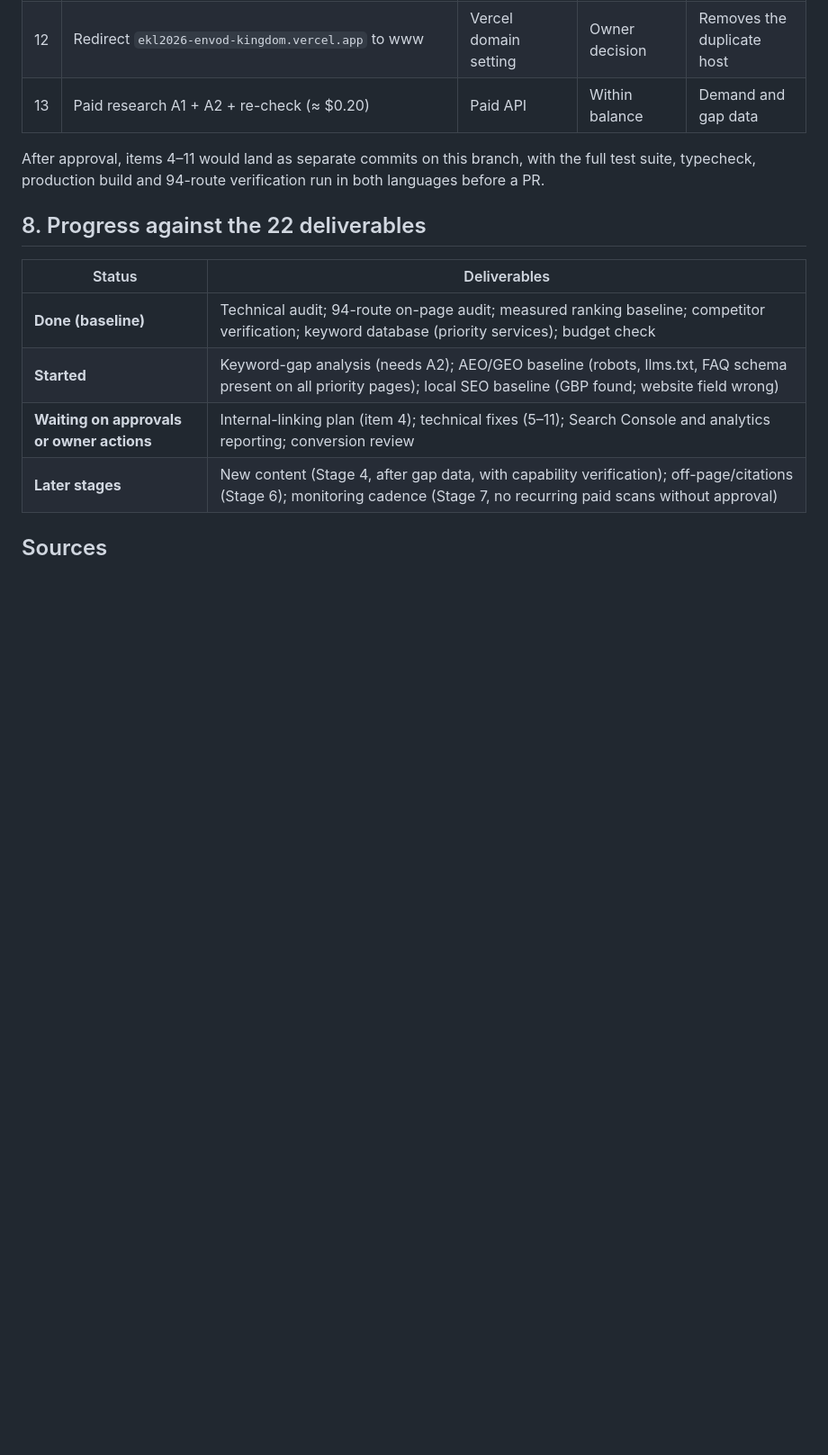
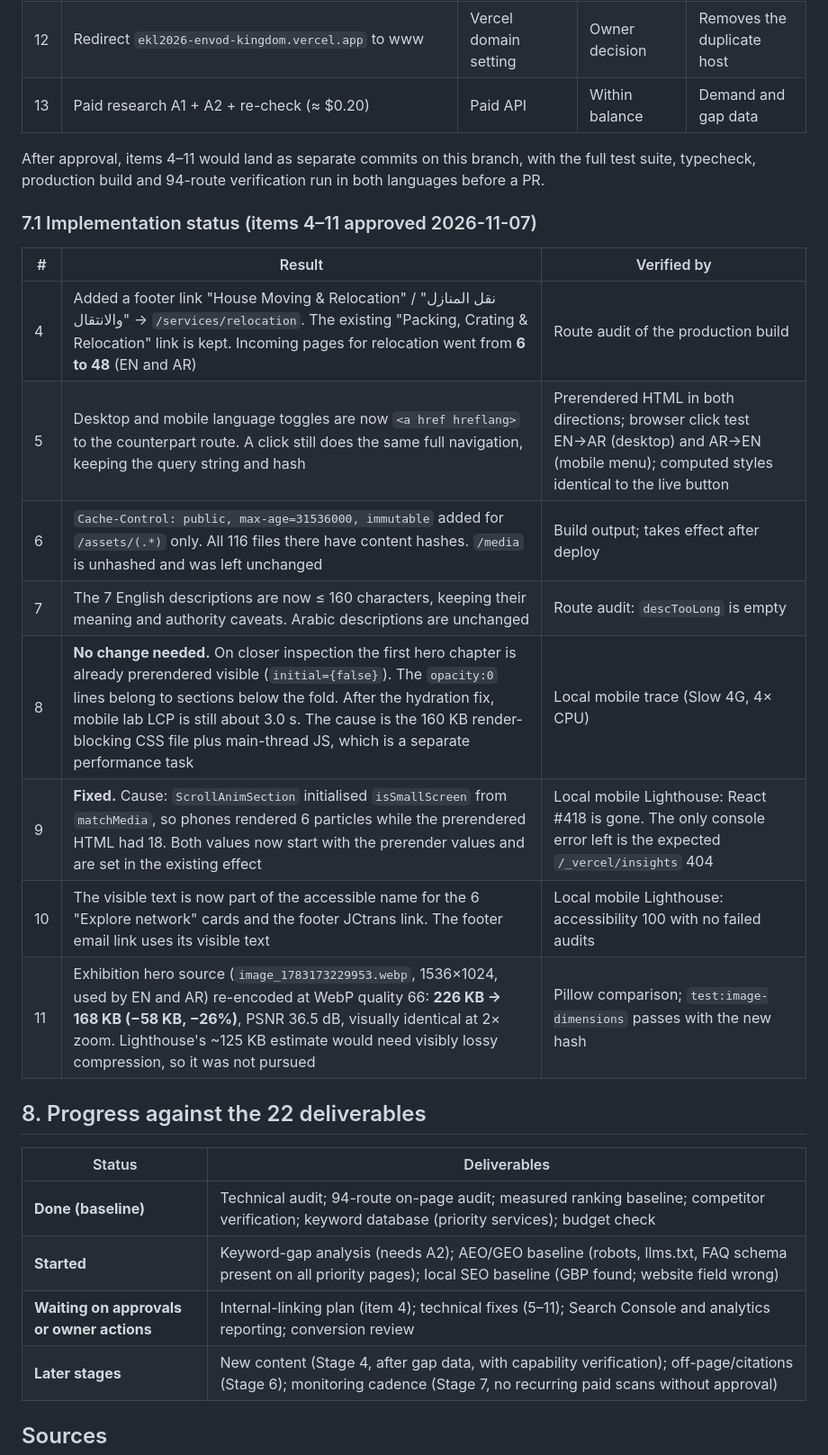
Before and after one commit to iTszaLi/ekl2026, a Markdown page: docs/seo-research/2026-11-07-stage-1-baseline-report.md, the part around the change. Shown at 90% size. GitHub-like rendering; blank space fills up the shorter version.

Commit message:
docs(seo): record implementation results for approved items 4-11
Co-Authored-By: Claude Opus 5.5 <noreply@anthropic.com>

```diff
--- a/docs/seo-research/2026-11-07-stage-1-baseline-report.md
+++ b/docs/seo-research/2026-11-07-stage-1-baseline-report.md
@@ -244,6 +244,19 @@ Rates assumed: about $0.012 per Labs task plus $0.00012 per returned item, and $
 
 After approval, items 4–11 would land as separate commits on this branch, with the full test suite, typecheck, production build and 94-route verification run in both languages before a PR.
 
+### 7.1 Implementation status (items 4–11 approved 2026-11-07)
+
+| # | Result | Verified by |
+|---|---|---|
+| 4 | Added a footer link "House Moving & Relocation" / "نقل المنازل والانتقال" → `/services/relocation`. The existing "Packing, Crating & Relocation" link is kept. Incoming pages for relocation went from **6 to 48** (EN and AR) | Route audit of the production build |
+| 5 | Desktop and mobile language toggles are now `<a href hreflang>` to the counterpart route. A click still does the same full navigation, keeping the query string and hash | Prerendered HTML in both directions; browser click test EN→AR (desktop) and AR→EN (mobile menu); computed styles identical to the live button |
+| 6 | `Cache-Control: public, max-age=31536000, immutable` added for `/assets/(.*)` only. All 116 files there have content hashes. `/media` is unhashed and was left unchanged | Build output; takes effect after deploy |
+| 7 | The 7 English descriptions are now ≤ 160 characters, keeping their meaning and authority caveats. Arabic descriptions are unchanged | Route audit: `descTooLong` is empty |
+| 8 | **No change needed.** On closer inspection the first hero chapter is already prerendered visible (`initial={false}`). The `opacity:0` lines belong to sections below the fold. After the hydration fix, mobile lab LCP is still about 3.0 s. The cause is the 160 KB render-blocking CSS file plus main-thread JS, which is a separate performance task | Local mobile trace (Slow 4G, 4× CPU) |
+| 9 | **Fixed.** Cause: `ScrollAnimSection` initialised `isSmallScreen` from `matchMedia`, so phones rendered 6 particles while the prerendered HTML had 18. Both values now start with the prerender values and are set in the existing effect | Local mobile Lighthouse: React #418 is gone. The only console error left is the expected `/_vercel/insights` 404 |
+| 10 | The visible text is now part of the accessible name for the 6 "Explore network" cards and the footer JCtrans link. The footer email link uses its visible text | Local mobile Lighthouse: accessibility 100 with no failed audits |
+| 11 | Exhibition hero source (`image_1783173229953.webp`, 1536×1024, used by EN and AR) re-encoded at WebP quality 66: **226 KB → 168 KB (−58 KB, −26%)**, PSNR 36.5 dB, visually identical at 2× zoom. Lighthouse's ~125 KB estimate would need visibly lossy compression, so it was not pursued | Pillow comparison; `test:image-dimensions` passes with the new hash |
+
 ## 8. Progress against the 22 deliverables
 
 | Status | Deliverables |
```
